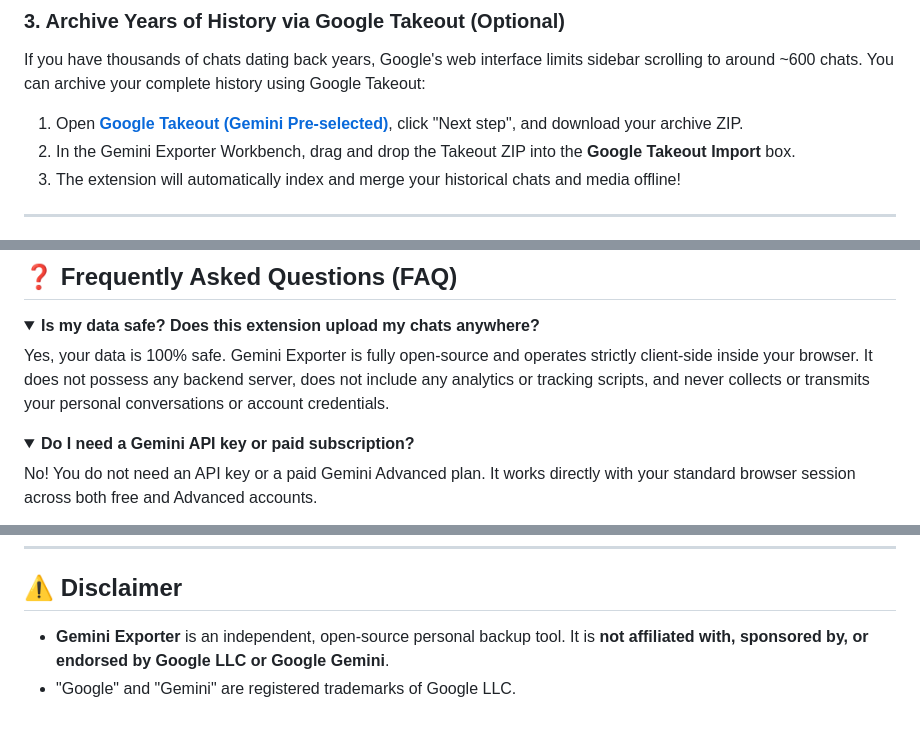
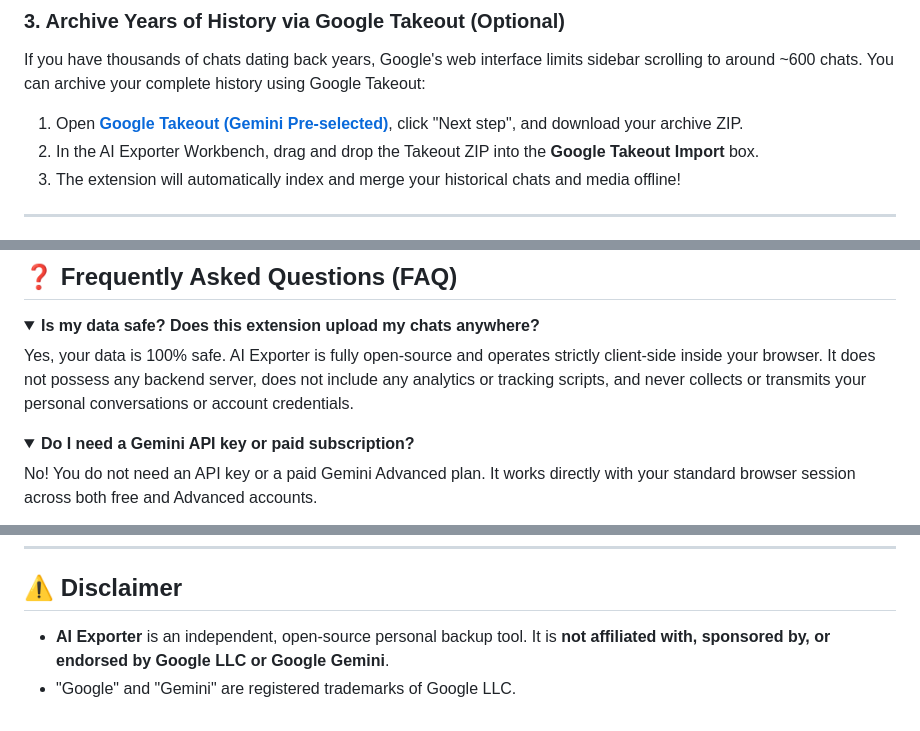
Before and after one commit to ZTD38F/AI-Exporter, a Markdown page: README.md, 3 parts joined by grey strips. Rendered like a GitHub page; folded sections open.

```diff
--- a/README.md
+++ b/README.md
@@ -84,7 +77,7 @@ Install directly from the official Chrome Web Store with one click:
 ### 3. Archive Years of History via Google Takeout (Optional)
 If you have thousands of chats dating back years, Google's web interface limits sidebar scrolling to around ~600 chats. You can archive your complete history using Google Takeout:
 1. Open **[Google Takeout (Gemini Pre-selected)](https://takeout.google.com/settings/takeout/custom/gemini)**, click "Next step", and download your archive ZIP.
-2. In the Gemini Exporter Workbench, drag and drop the Takeout ZIP into the **Google Takeout Import** box.
+2. In the AI Exporter Workbench, drag and drop the Takeout ZIP into the **Google Takeout Import** box.
 3. The extension will automatically index and merge your historical chats and media offline!
 
 ---
@@ -101,7 +94,7 @@ If you have thousands of chats dating back years, Google's web interface limits
 
 <details>
 <summary><b>Is my data safe? Does this extension upload my chats anywhere?</b></summary>
-Yes, your data is 100% safe. Gemini Exporter is fully open-source and operates strictly client-side inside your browser. It does not possess any backend server, does not include any analytics or tracking scripts, and never collects or transmits your personal conversations or account credentials.
+Yes, your data is 100% safe. AI Exporter is fully open-source and operates strictly client-side inside your browser. It does not possess any backend server, does not include any analytics or tracking scripts, and never collects or transmits your personal conversations or account credentials.
 </details>
 
 <details>
@@ -126,5 +119,5 @@ Google Gemini's web interface enforces a server-side limitation on how far back
 
 ## ⚠️ Disclaimer
 
-- **Gemini Exporter** is an independent, open-source personal backup tool. It is **not affiliated with, sponsored by, or endorsed by Google LLC or Google Gemini**.
+- **AI Exporter** is an independent, open-source personal backup tool. It is **not affiliated with, sponsored by, or endorsed by Google LLC or Google Gemini**.
 - "Google" and "Gemini" are registered trademarks of Google LLC.
```
Also changed, not shown: other parts of README.md (+15 -22 lines).
